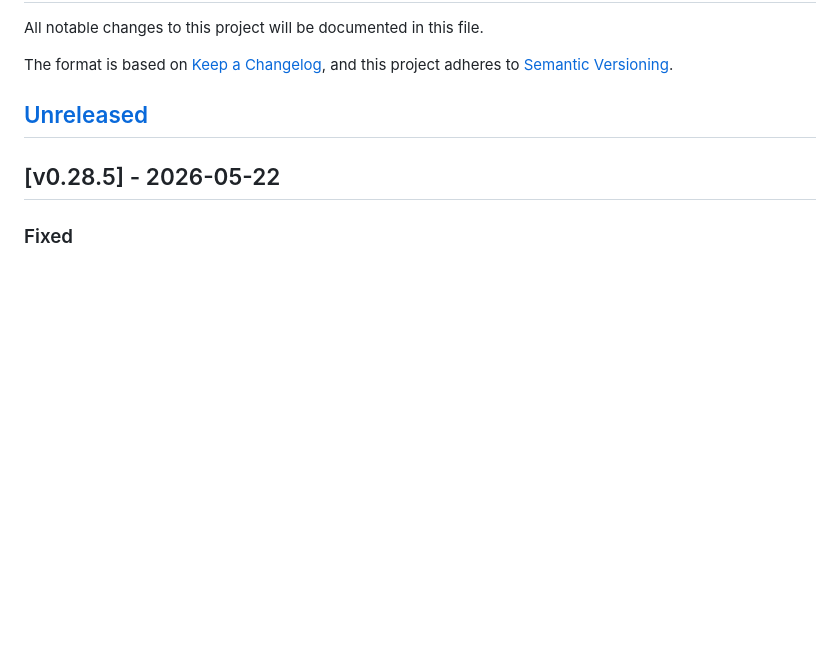
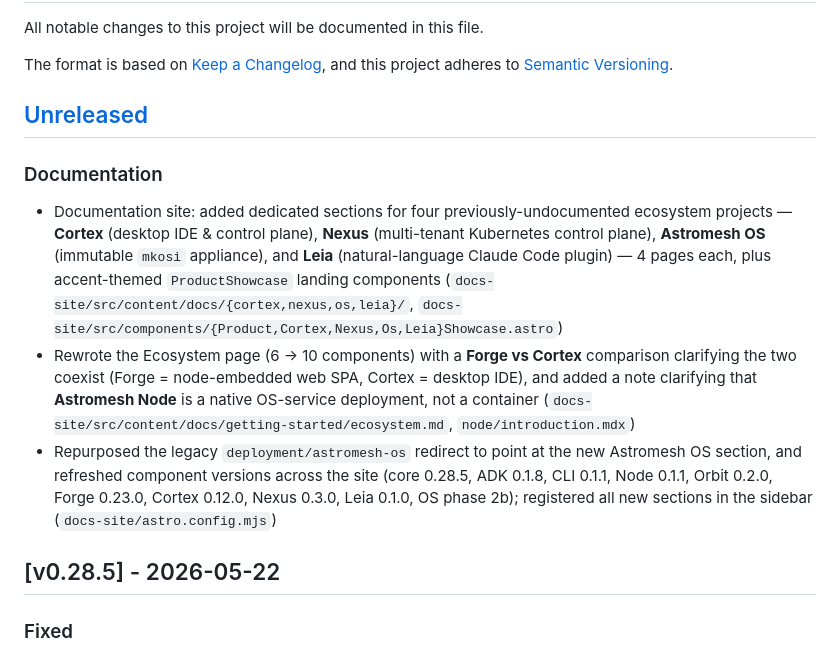
Before and after one commit to monaccode/astromesh, a Markdown page: CHANGELOG.md, the part around the change. Rendered like a GitHub page; blank space fills up the shorter version.

Commit message:
docs(changelog): record docs-site ecosystem update (Cortex, Nexus, OS, Leia)
Co-Authored-By: Claude Opus 4.8 (1M context) <noreply@anthropic.com>

```diff
--- a/CHANGELOG.md
+++ b/CHANGELOG.md
@@ -6,6 +6,11 @@ The format is based on [Keep a Changelog](https://keepachangelog.com/en/1.1.0/),
 and this project adheres to [Semantic Versioning](https://semver.org/spec/v2.0.0.html).
 
 ## [Unreleased]
+
+### Documentation
+- Documentation site: added dedicated sections for four previously-undocumented ecosystem projects — **Cortex** (desktop IDE & control plane), **Nexus** (multi-tenant Kubernetes control plane), **Astromesh OS** (immutable `mkosi` appliance), and **Leia** (natural-language Claude Code plugin) — 4 pages each, plus accent-themed `ProductShowcase` landing components (`docs-site/src/content/docs/{cortex,nexus,os,leia}/`, `docs-site/src/components/{Product,Cortex,Nexus,Os,Leia}Showcase.astro`)
+- Rewrote the Ecosystem page (6 → 10 components) with a **Forge vs Cortex** comparison clarifying the two coexist (Forge = node-embedded web SPA, Cortex = desktop IDE), and added a note clarifying that **Astromesh Node** is a native OS-service deployment, not a container (`docs-site/src/content/docs/getting-started/ecosystem.md`, `node/introduction.mdx`)
+- Repurposed the legacy `deployment/astromesh-os` redirect to point at the new Astromesh OS section, and refreshed component versions across the site (core 0.28.5, ADK 0.1.8, CLI 0.1.1, Node 0.1.1, Orbit 0.2.0, Forge 0.23.0, Cortex 0.12.0, Nexus 0.3.0, Leia 0.1.0, OS phase 2b); registered all new sections in the sidebar (`docs-site/astro.config.mjs`)
 
 ## [v0.28.5] - 2026-05-22
 
```
